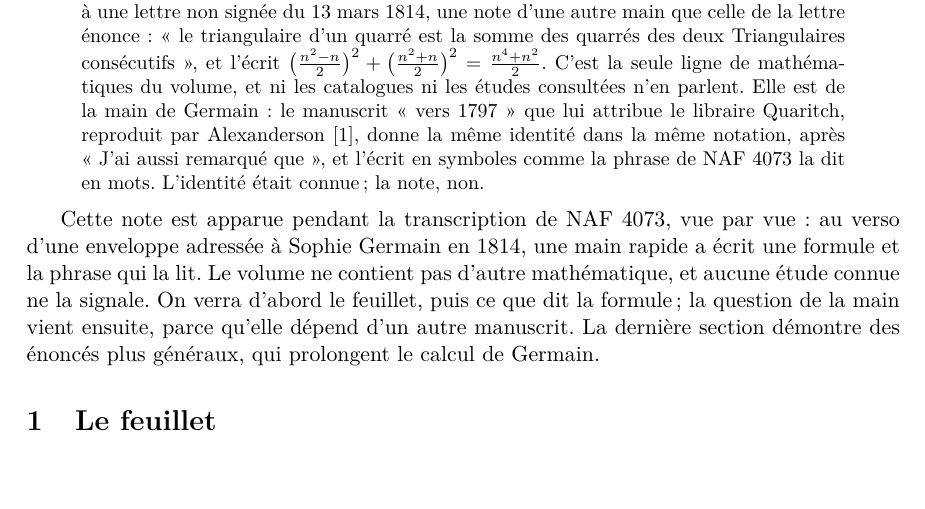
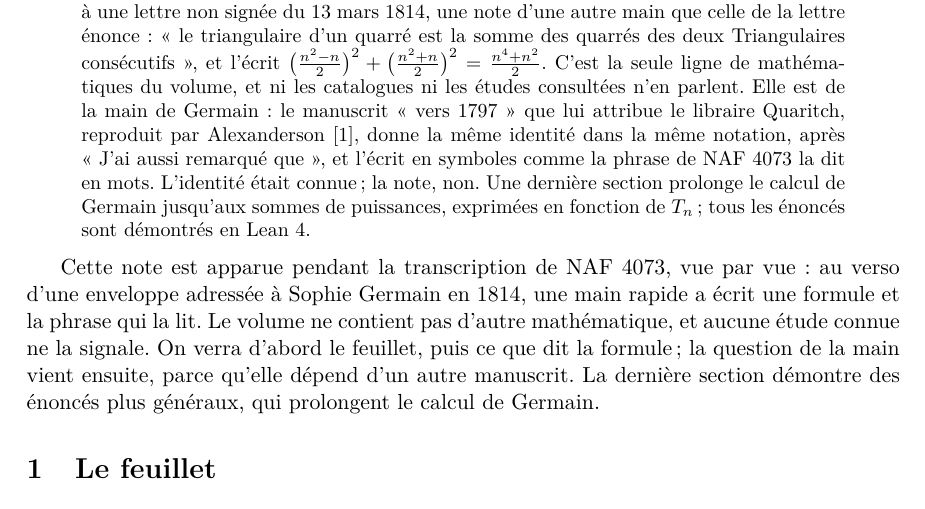
Before and after one commit to Commutator-IO/germain-project, a LaTeX paper (docs/naf-4073/article.tex): part of page 1 of 12, cut so that both start at the same text, the shorter picture padded with empty space. Compiled offline with pdfLaTeX.

Commit message:
NAF 4073 article: deposit header, abstract mentions the general section and Lean; ignore exports/
Co-Authored-By: Claude Opus 5.5 <noreply@anthropic.com>

```diff
--- a/docs/naf-4073/article.tex
+++ b/docs/naf-4073/article.tex
@@ -48,7 +44,9 @@ les études consultées n'en parlent. Elle est de la main de Germain : le manusc
 reproduit par Alexanderson \cite{alexanderson}, donne la même identité dans
 la même notation, après «~J'ai aussi remarqué que~», et l'écrit en symboles
 comme la phrase de NAF 4073 la dit en mots. L'identité était connue ; la
-note, non.
+note, non. Une dernière section prolonge le calcul de Germain jusqu'aux
+sommes de puissances, exprimées en fonction de $T_n$ ; tous les énoncés
+sont démontrés en Lean~4.
 \end{abstract}
 
 Cette note est apparue pendant la transcription de NAF 4073, vue par vue : au
```
Also changed, not shown: docs/naf-4073/article.tex (10 more changed lines), 1 other file.
